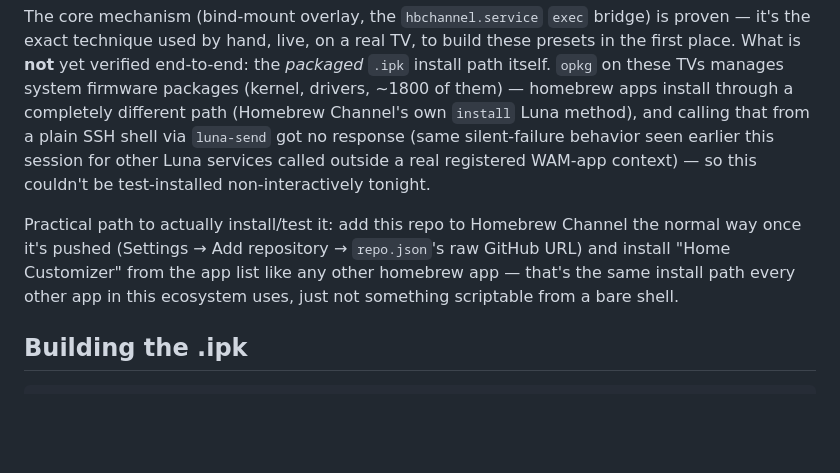
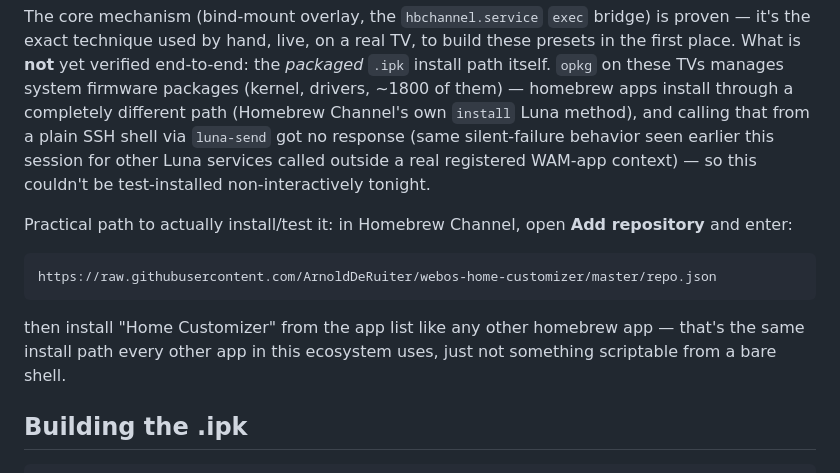
Before and after one commit to ArnoldDeRuiter/webos-home-customizer, a Markdown page: README.md, the part around the change. Rendered like a GitHub page; blank space fills up the shorter version.

Commit message:
document Add repository URL concretely in README

````diff
--- a/README.md
+++ b/README.md
@@ -49,11 +49,16 @@ apps install through a completely different path (Homebrew Channel's own
 session for other Luna services called outside a real registered WAM-app
 context) — so this couldn't be test-installed non-interactively tonight.
 
-Practical path to actually install/test it: add this repo to Homebrew
-Channel the normal way once it's pushed (Settings → Add repository →
-`repo.json`'s raw GitHub URL) and install "Home Customizer" from the app
-list like any other homebrew app — that's the same install path every other
-app in this ecosystem uses, just not something scriptable from a bare shell.
+Practical path to actually install/test it: in Homebrew Channel, open
+**Add repository** and enter:
+
+```
+https://raw.githubusercontent.com/ArnoldDeRuiter/webos-home-customizer/master/repo.json
+```
+
+then install "Home Customizer" from the app list like any other homebrew
+app — that's the same install path every other app in this ecosystem uses,
+just not something scriptable from a bare shell.
 
 ## Building the .ipk
 
````
